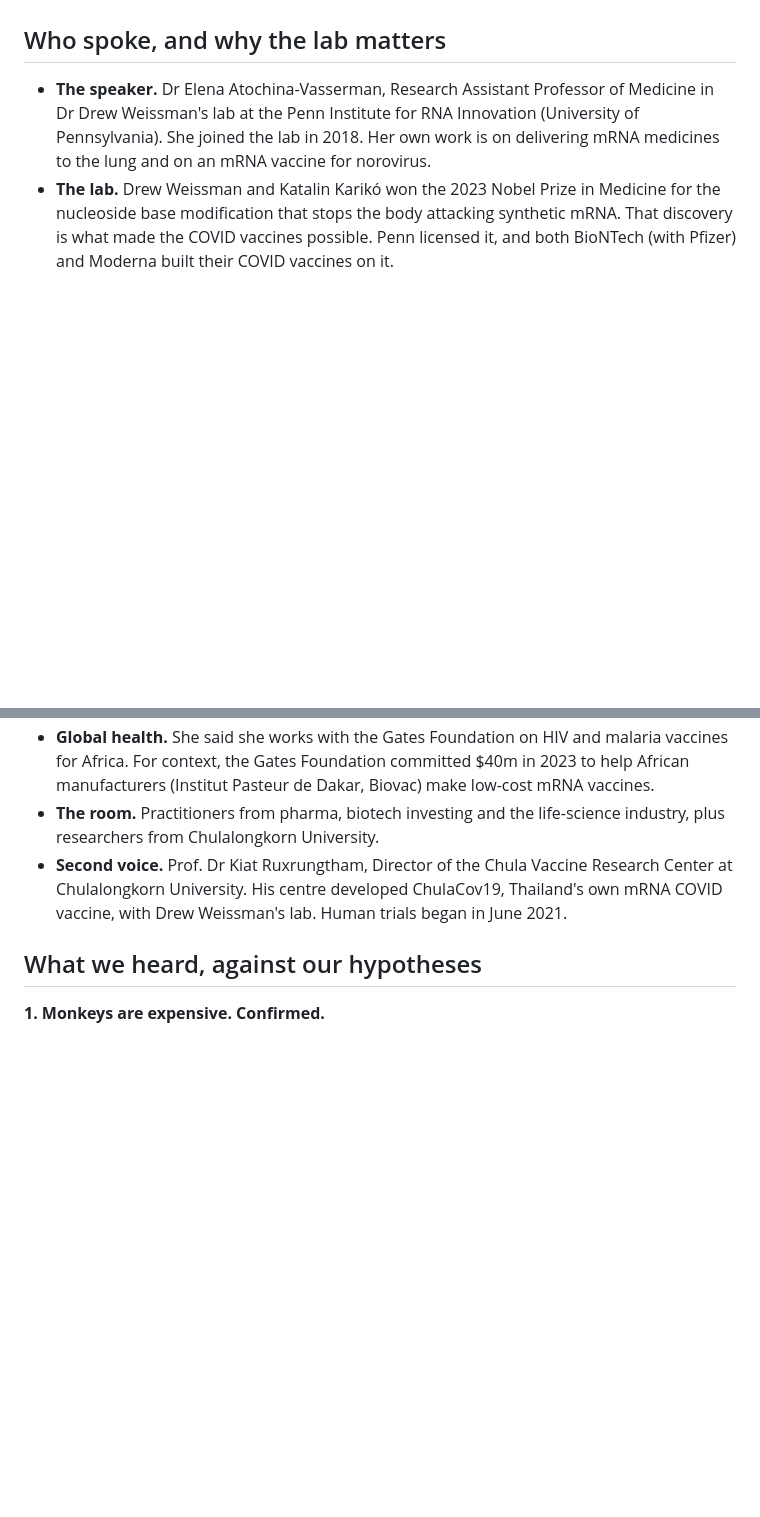
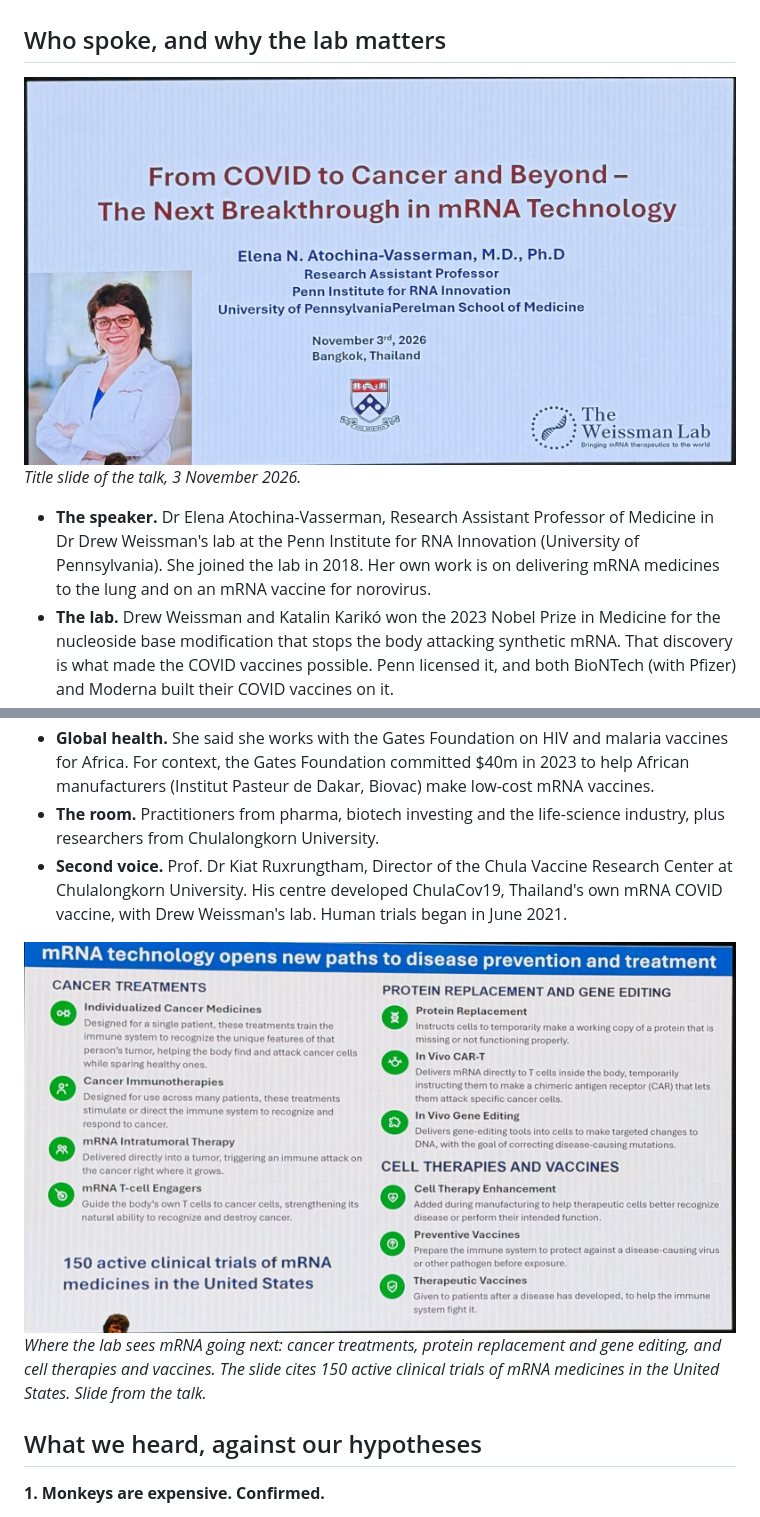
Before and after one commit to theme-radar/theme-radar.github.io, a Markdown page: research/penn-mrna-channel-check.md, 2 parts joined by grey strips. Drawn GitHub-style; pictures changed too: img/penn-mrna-channel-check_fig1.jpg (added), img/penn-mrna-channel-check_fig2.jpg (added); blank space fills up the shorter version.

Commit message:
Penn channel check: add talk slides
Co-Authored-By: Claude Opus 5.5 <noreply@anthropic.com>
Claude-Session: https://claude.ai/code/session_014s9mmVBb5g24ahtXVsTpCv

```diff
--- a/research/penn-mrna-channel-check.md
+++ b/research/penn-mrna-channel-check.md
@@ -13,12 +13,20 @@ Summary: A Penn mRNA scientist confirmed that monkeys, wet-lab capacity and labo
 
 ## Who spoke, and why the lab matters
 
+<img src="/img/penn-mrna-channel-check_fig1.jpg" alt="Title slide: From COVID to Cancer and Beyond, The Next Breakthrough in mRNA Technology. Elena N. Atochina-Vasserman, Penn Institute for RNA Innovation, 3 November 2026, Bangkok" />
+
+*Title slide of the talk, 3 November 2026.*
+
 - **The speaker.** Dr Elena Atochina-Vasserman, Research Assistant Professor of Medicine in Dr Drew Weissman's lab at the Penn Institute for RNA Innovation (University of Pennsylvania). She joined the lab in 2018. Her own work is on delivering mRNA medicines to the lung and on an mRNA vaccine for norovirus.
 - **The lab.** Drew Weissman and Katalin Karikó won the 2023 Nobel Prize in Medicine for the nucleoside base modification that stops the body attacking synthetic mRNA. That discovery is what made the COVID vaccines possible. Penn licensed it, and both BioNTech (with Pfizer) and Moderna built their COVID vaccines on it.
 - **The institute.** Penn set up the Institute for RNA Innovation in December 2021, with Weissman as director. Its targets include HIV, malaria, influenza, cancer, allergies, autoimmune disease and sickle cell anaemia.
 - **Global health.** She said she works with the Gates Foundation on HIV and malaria vaccines for Africa. For context, the Gates Foundation committed $40m in 2023 to help African manufacturers (Institut Pasteur de Dakar, Biovac) make low-cost mRNA vaccines.
 - **The room.** Practitioners from pharma, biotech investing and the life-science industry, plus researchers from Chulalongkorn University.
 - **Second voice.** Prof. Dr Kiat Ruxrungtham, Director of the Chula Vaccine Research Center at Chulalongkorn University. His centre developed ChulaCov19, Thailand's own mRNA COVID vaccine, with Drew Weissman's lab. Human trials began in June 2021.
+
+<img src="/img/penn-mrna-channel-check_fig2.jpg" alt="Slide: mRNA technology opens new paths to disease prevention and treatment, across cancer treatments, protein replacement and gene editing, and cell therapies and vaccines" />
+
+*Where the lab sees mRNA going next: cancer treatments, protein replacement and gene editing, and cell therapies and vaccines. The slide cites 150 active clinical trials of mRNA medicines in the United States. Slide from the talk.*
 
 ## What we heard, against our hypotheses
 
```
Also changed, not shown: 11 other files.
